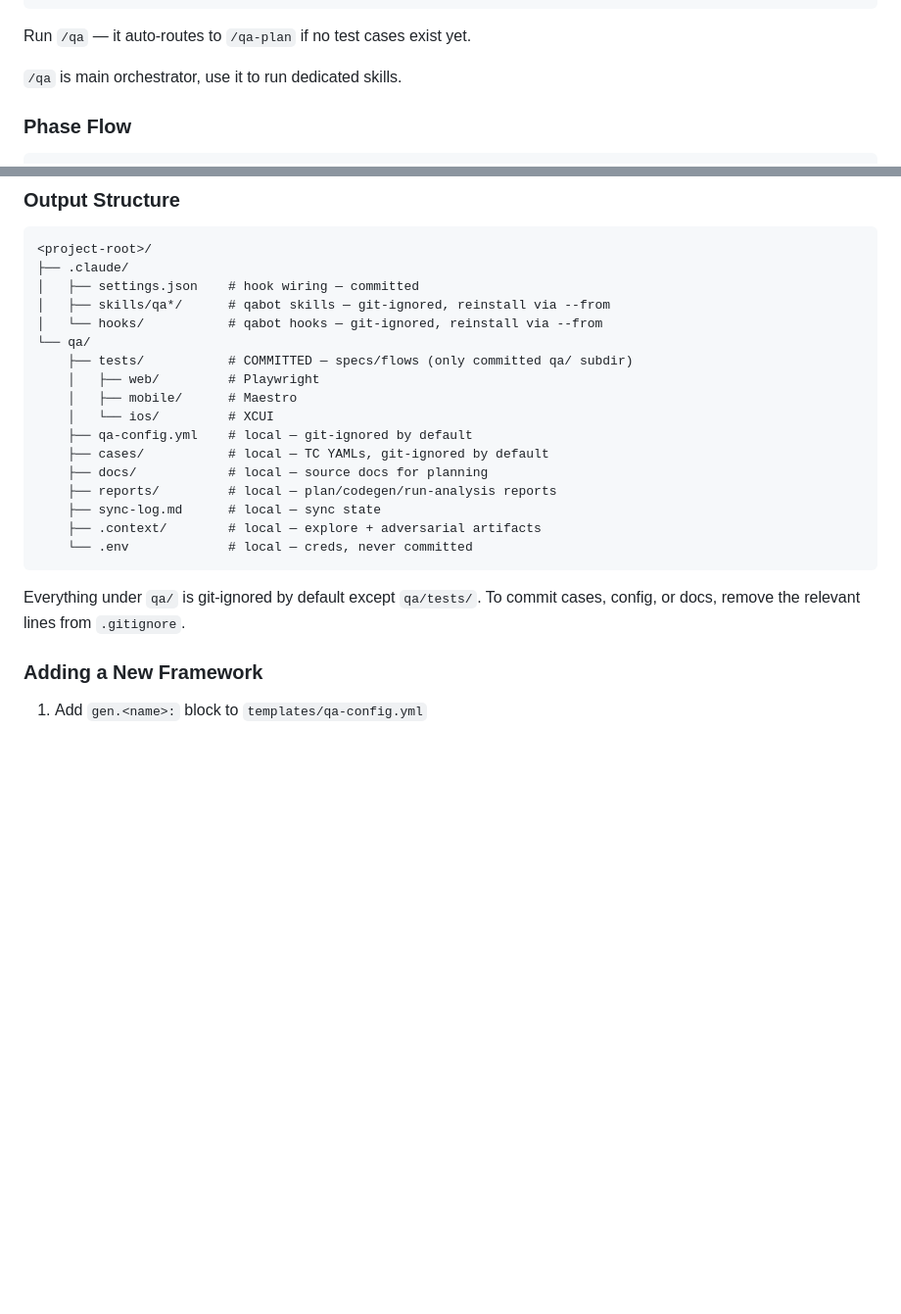
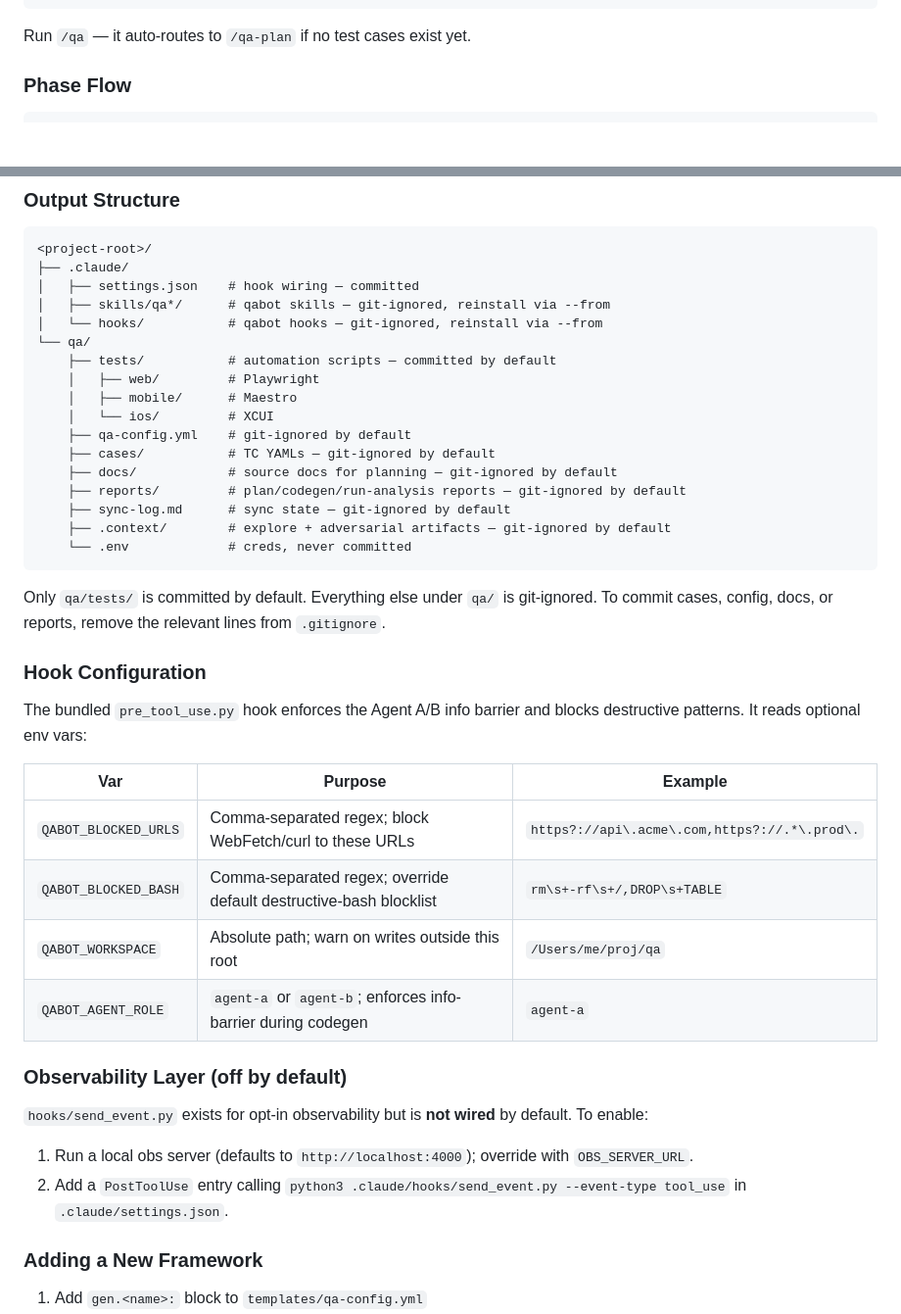
Before and after one commit to Lukaspspsl/qabot, a Markdown page: README.md, 2 parts joined by grey strips. Shown at 98% size. Drawn GitHub-style; blank space fills up the shorter version.

Commit message:
docs: restructure README — RTK prereq upfront, how-to before architecture, fix gitignore statement
Co-Authored-By: Claude Sonnet 4.6 <noreply@anthropic.com>

````diff
--- a/README.md
+++ b/README.md
@@ -75,8 +51,6 @@ gen:
 ```
 
 Run `/qa` — it auto-routes to `/qa-plan` if no test cases exist yet.
-
-`/qa` is main orchestrator, use it to run dedicated skills.
 
 ### Phase Flow
 
@@ -154,20 +128,38 @@ Fixes broken locators, timing, navigation. Tags changes with confidence score. `
 │   ├── skills/qa*/      # qabot skills — git-ignored, reinstall via --from
 │   └── hooks/           # qabot hooks — git-ignored, reinstall via --from
 └── qa/
-    ├── tests/           # COMMITTED — specs/flows (only committed qa/ subdir)
+    ├── tests/           # automation scripts — committed by default
     │   ├── web/         # Playwright
     │   ├── mobile/      # Maestro
     │   └── ios/         # XCUI
-    ├── qa-config.yml    # local — git-ignored by default
-    ├── cases/           # local — TC YAMLs, git-ignored by default
-    ├── docs/            # local — source docs for planning
-    ├── reports/         # local — plan/codegen/run-analysis reports
-    ├── sync-log.md      # local — sync state
-    ├── .context/        # local — explore + adversarial artifacts
-    └── .env             # local — creds, never committed
+    ├── qa-config.yml    # git-ignored by default
+    ├── cases/           # TC YAMLs — git-ignored by default
+    ├── docs/            # source docs for planning — git-ignored by default
+    ├── reports/         # plan/codegen/run-analysis reports — git-ignored by default
+    ├── sync-log.md      # sync state — git-ignored by default
+    ├── .context/        # explore + adversarial artifacts — git-ignored by default
+    └── .env             # creds, never committed
 ```
 
-Everything under `qa/` is git-ignored by default except `qa/tests/`. To commit cases, config, or docs, remove the relevant lines from `.gitignore`.
+Only `qa/tests/` is committed by default. Everything else under `qa/` is git-ignored. To commit cases, config, docs, or reports, remove the relevant lines from `.gitignore`.
+
+### Hook Configuration
+
+The bundled `pre_tool_use.py` hook enforces the Agent A/B info barrier and blocks destructive patterns. It reads optional env vars:
+
+| Var | Purpose | Example |
+|-----|---------|---------|
+| `QABOT_BLOCKED_URLS` | Comma-separated regex; block WebFetch/curl to these URLs | `https?://api\.acme\.com,https?://.*\.prod\.` |
+| `QABOT_BLOCKED_BASH` | Comma-separated regex; override default destructive-bash blocklist | `rm\s+-rf\s+/,DROP\s+TABLE` |
+| `QABOT_WORKSPACE` | Absolute path; warn on writes outside this root | `/Users/me/proj/qa` |
+| `QABOT_AGENT_ROLE` | `agent-a` or `agent-b`; enforces info-barrier during codegen | `agent-a` |
+
+### Observability Layer (off by default)
+
+`hooks/send_event.py` exists for opt-in observability but is **not wired** by default. To enable:
+
+1. Run a local obs server (defaults to `http://localhost:4000`); override with `OBS_SERVER_URL`.
+2. Add a `PostToolUse` entry calling `python3 .claude/hooks/send_event.py --event-type tool_use` in `.claude/settings.json`.
 
 ### Adding a New Framework
 
````
Also changed, not shown: other parts of README.md (+6 -30 lines).
